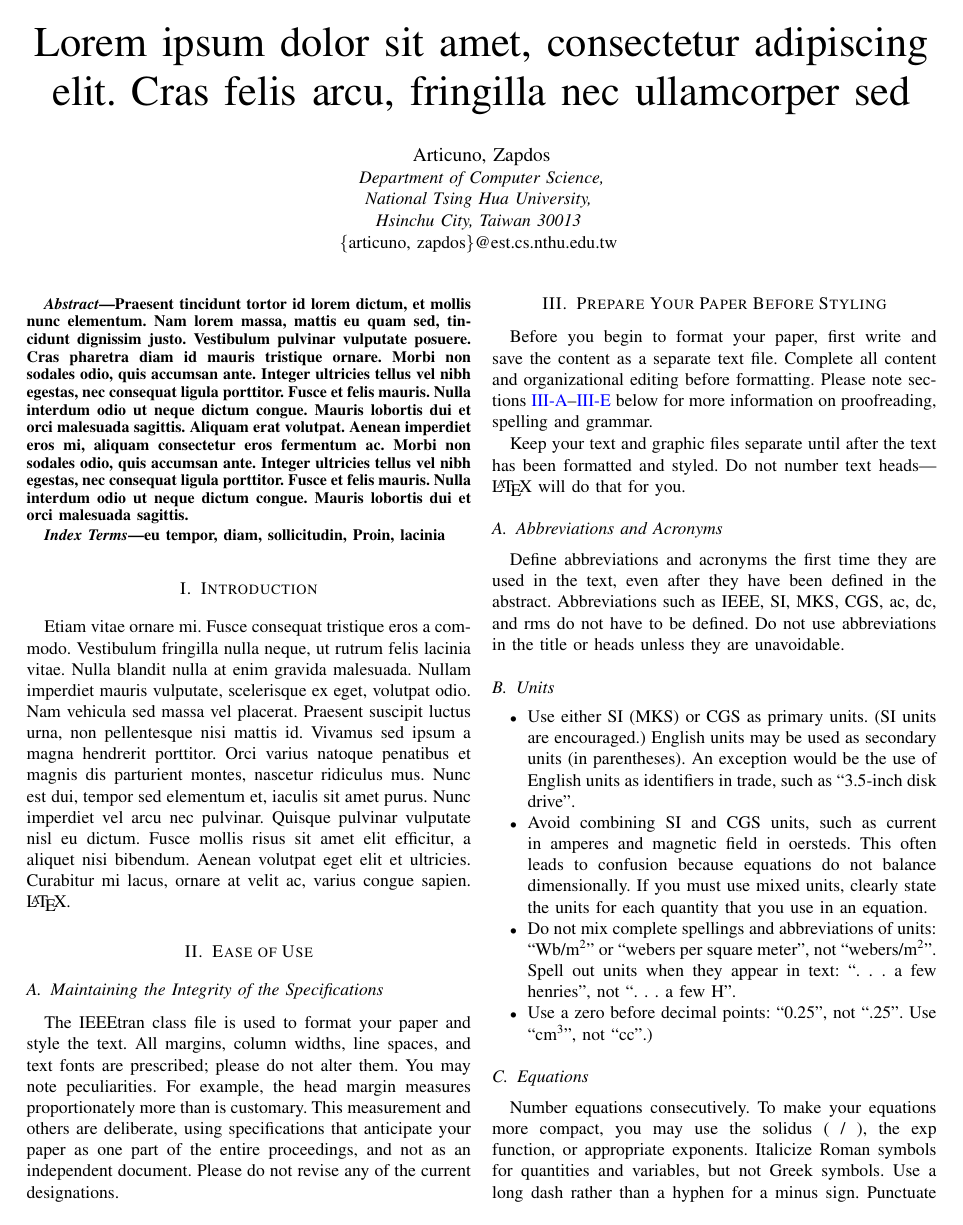
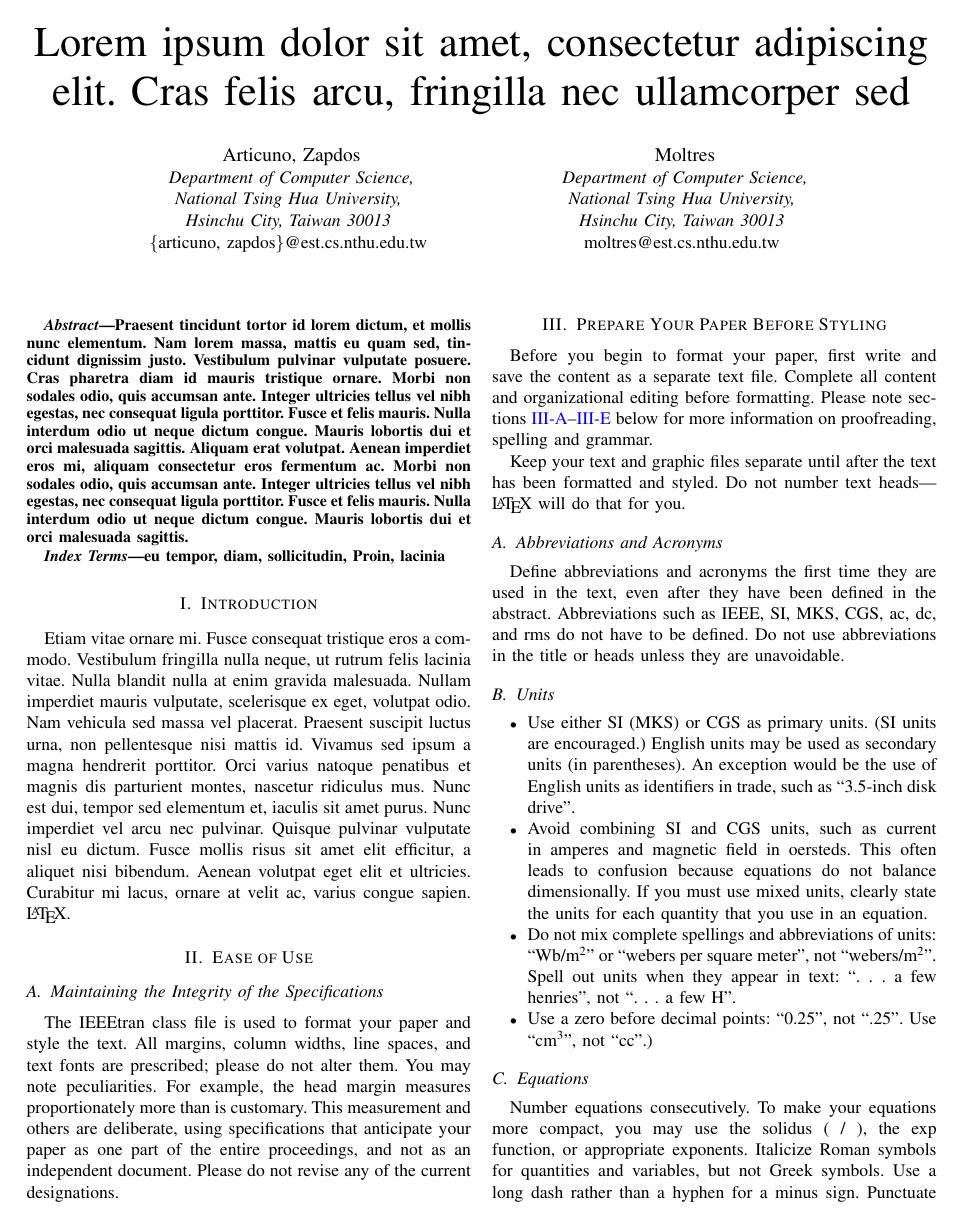
Before and after one commit to LouisSung/LaTeXDiff_Git, a LaTeX paper (Paper.tex, which reads author.tex): page 1 of 3. Compiled offline with pdfLaTeX; a missing font is replaced by an installed copy or a similar font; a LaTeX package or settings file that is missing is left out.

Commit message:
Review author

```diff
--- a/author.tex
+++ b/author.tex
@@ -6,14 +6,14 @@
 	\textit{Hsinchu City, Taiwan 30013} \\
 	\{articuno, zapdos\}@est.cs.nthu.edu.tw
 }
-%\and
-%\IEEEauthorblockN{Moltres}
-%\IEEEauthorblockA{
-%	\textit{Department of Computer Science,} \\
-%	\textit{National Tsing Hua University,} \\
-%	\textit{Hsinchu City, Taiwan 30013} \\
-%	moltres@est.cs.nthu.edu.tw
-%}
+\and
+\IEEEauthorblockN{Moltres}
+\IEEEauthorblockA{
+	\textit{Department of Computer Science,} \\
+	\textit{National Tsing Hua University,} \\
+	\textit{Hsinchu City, Taiwan 30013} \\
+	moltres@est.cs.nthu.edu.tw
+}
 }
 
 \maketitle
```
